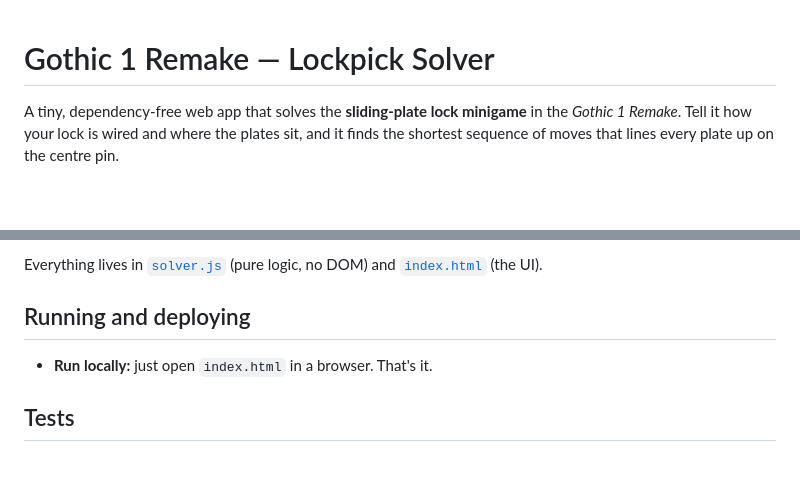
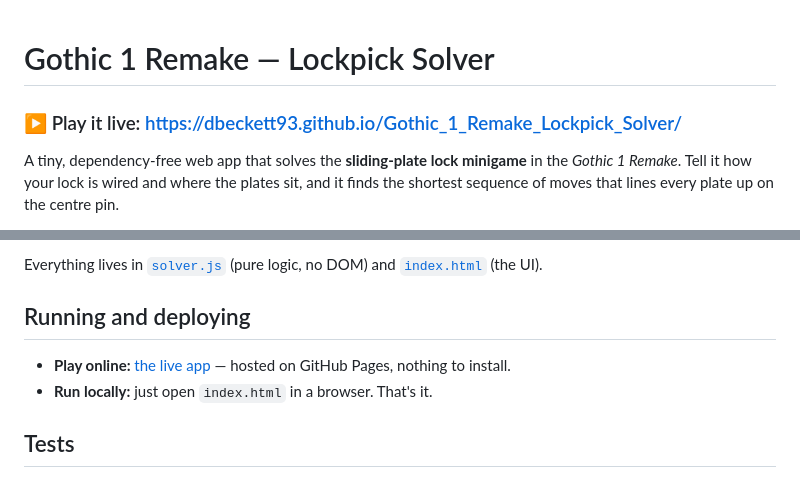
Before and after one commit to dbeckett93/Gothic_1_Remake_Lockpick_Solver, a Markdown page: README.md, 2 parts joined by grey strips. GitHub-like rendering; blank space fills up the shorter version.

Commit message:
Add live GitHub Pages link to the README (top + deploy section)

```diff
--- a/README.md
+++ b/README.md
@@ -1,4 +1,6 @@
 # Gothic 1 Remake — Lockpick Solver
+
+### ▶ Play it live: https://dbeckett93.github.io/Gothic_1_Remake_Lockpick_Solver/
 
 A tiny, dependency-free web app that solves the **sliding‑plate lock minigame** in the
 *Gothic 1 Remake*. Tell it how your lock is wired and where the plates sit, and it finds the
@@ -67,6 +69,7 @@ Everything lives in [`solver.js`](solver.js) (pure logic, no DOM) and [`index.ht
 
 ## Running and deploying
 
+- **Play online:** [the live app](https://dbeckett93.github.io/Gothic_1_Remake_Lockpick_Solver/) — hosted on GitHub Pages, nothing to install.
 - **Run locally:** just open `index.html` in a browser. That's it.
 
 ## Tests
```
